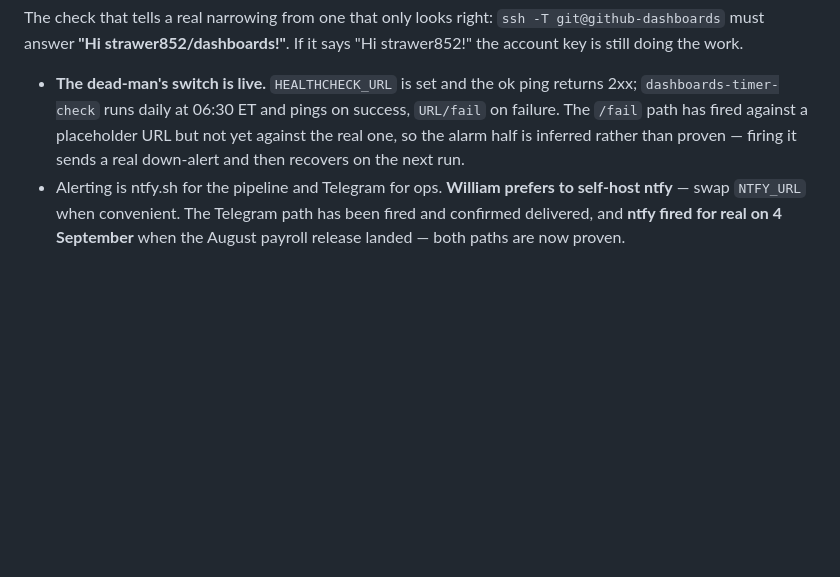
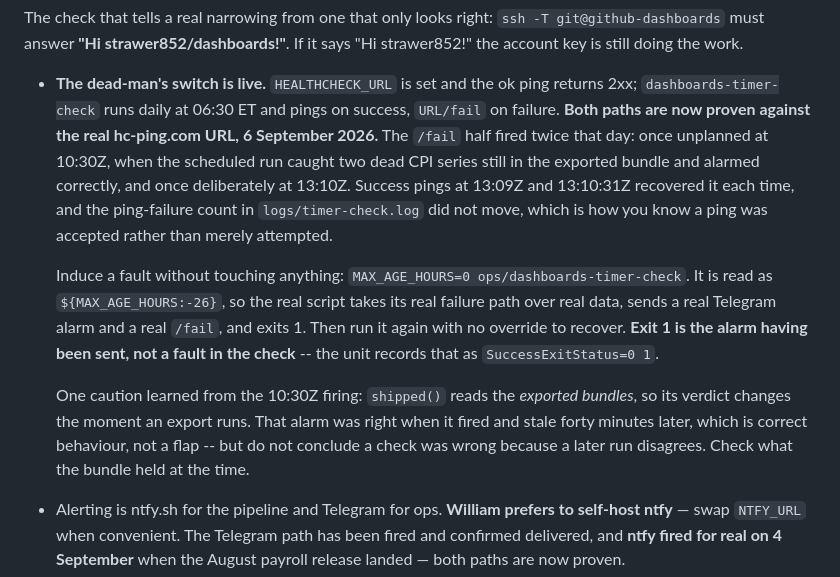
Before and after one commit to strawer852/dashboards, a Markdown page: CLAUDE.md, the part around the change. Drawn GitHub-style; blank space fills up the shorter version.

Commit message:
docs: the dead-man's switch is proven against the real URL
The `/fail` half had only ever fired against a placeholder, so the alarm was
inferred. It is now fired for real, twice on 6 September, against
hc-ping.com.

The first was not a test. The scheduled 06:30 ET run found two dead CPI
series still present in the exported bundle, took the failure path, sent the
Telegram alarm and pinged /fail -- all correctly, on a real defect that was
then fixed. The bundle was re-exported without them at 11:50Z, which is why a
later run disagreed: shipped() reads the exported bundles, so its verdict
moves when an export runs. That is correct behaviour rather than a flap, and
the caution is now written down.

The second was deliberate, at 13:10:15Z, induced with MAX_AGE_HOURS=0 so the
real script took its real failure path over real data without a timer or a
file being touched. Exit 1, two problems reported, recovered at 13:10:31Z.
The ping-failure count in logs/timer-check.log did not move across any of it,
which is how an accepted ping is distinguished from an attempted one.

Verified rather than assumed: the monitor had been sitting in a down state
since 10:30Z with no success ping, and is now green.

Co-Authored-By: Claude Opus 5 <noreply@anthropic.com>

```diff
--- a/CLAUDE.md
+++ b/CLAUDE.md
@@ -1123,10 +1123,26 @@ it says "Hi strawer852!" the account key is still doing the work.
 
 - **The dead-man's switch is live.** `HEALTHCHECK_URL` is set and the ok
   ping returns 2xx; `dashboards-timer-check` runs daily at 06:30 ET and
-  pings on success, `URL/fail` on failure. The `/fail` path has fired
-  against a placeholder URL but not yet against the real one, so the alarm
-  half is inferred rather than proven — firing it sends a real down-alert
-  and then recovers on the next run.
+  pings on success, `URL/fail` on failure. **Both paths are now proven against
+  the real hc-ping.com URL, 6 September 2026.** The `/fail` half fired twice
+  that day: once unplanned at 10:30Z, when the scheduled run caught two dead
+  CPI series still in the exported bundle and alarmed correctly, and once
+  deliberately at 13:10Z. Success pings at 13:09Z and 13:10:31Z recovered it
+  each time, and the ping-failure count in `logs/timer-check.log` did not move,
+  which is how you know a ping was accepted rather than merely attempted.
+
+  Induce a fault without touching anything: `MAX_AGE_HOURS=0
+  ops/dashboards-timer-check`. It is read as `${MAX_AGE_HOURS:-26}`, so the
+  real script takes its real failure path over real data, sends a real Telegram
+  alarm and a real `/fail`, and exits 1. Then run it again with no override to
+  recover. **Exit 1 is the alarm having been sent, not a fault in the check** --
+  the unit records that as `SuccessExitStatus=0 1`.
+
+  One caution learned from the 10:30Z firing: `shipped()` reads the *exported
+  bundles*, so its verdict changes the moment an export runs. That alarm was
+  right when it fired and stale forty minutes later, which is correct
+  behaviour, not a flap -- but do not conclude a check was wrong because a
+  later run disagrees. Check what the bundle held at the time.
 - Alerting is ntfy.sh for the pipeline and Telegram for ops. **William prefers to
   self-host ntfy** — swap `NTFY_URL` when convenient. The Telegram path has been
   fired and confirmed delivered, and **ntfy fired for real on 4 September**
```
Also changed, not shown: HANDOFF.md (+5 -1 lines).
